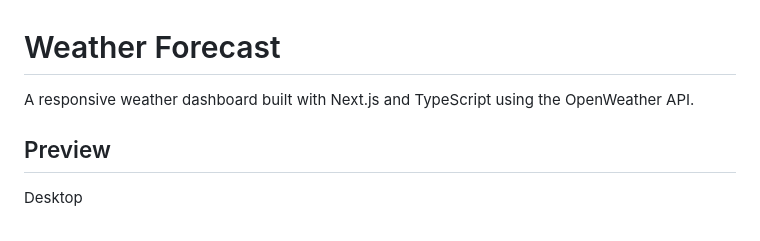
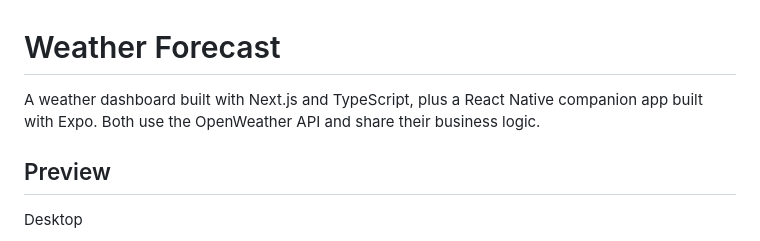
Before and after one commit to pmnafshari/weather_forcast, a Markdown page: README.md, the part around one of its changes. Rendered like a GitHub page.

```diff
--- a/README.md
+++ b/README.md
@@ -1,6 +1,7 @@
 # Weather Forecast
 
-A responsive weather dashboard built with Next.js and TypeScript using the OpenWeather API.
+A weather dashboard built with Next.js and TypeScript, plus a React Native companion
+app built with Expo. Both use the OpenWeather API and share their business logic.
 
 ## Preview
 
```
Also changed, not shown: other parts of README.md (+27 -3 lines), mobile/README.md (added, +148 -0 lines).
